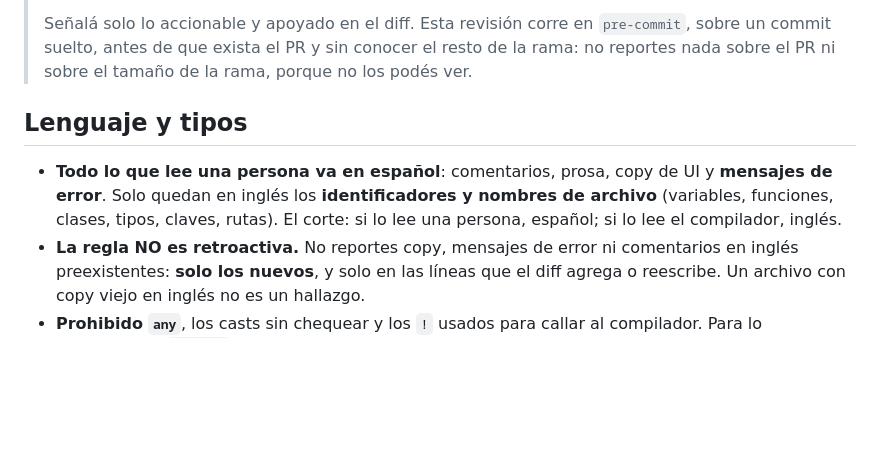
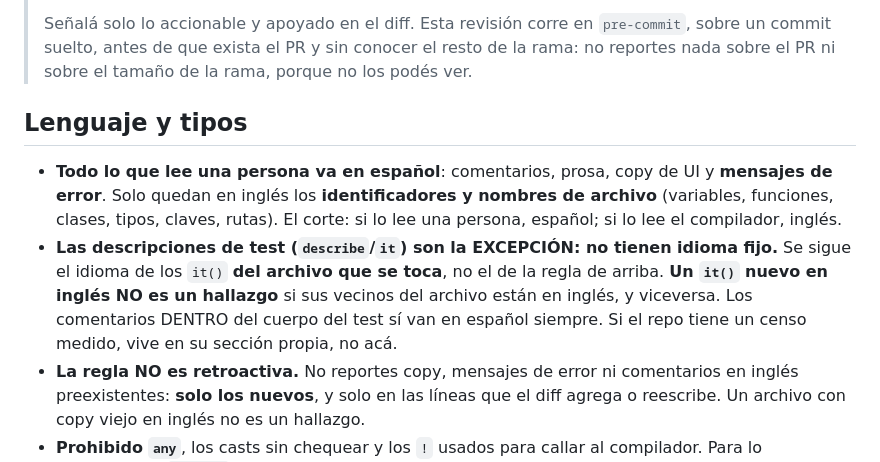
Before and after one commit to npelizzari1217/dictado, a Markdown page: AGENTS.md, the part around the change. GitHub-like rendering; blank space fills up the shorter version.

Commit message:
docs(agents): sincronizar reglas globales desde el origen en WSL
El bloque BEGIN:global se generaba desde C:\trabajos\AGENTS.md, que no existe
desde que se retiro Windows: sync-agents.py fallaba al arrancar y el bloque
quedo congelado en la ultima corrida hecha en esa maquina.

Se reconstruyo el origen en ~/proyectos/AGENTS.md y se volvio a sincronizar.

Ademas se agrego al bloque universal la excepcion de idioma en las descripciones
de test: no tienen idioma fijo, se sigue el del archivo que se toca. Le faltaba
a 7 de los 8 repos, y por eso gga marcaba como hallazgo cada it() nuevo en
ingles aunque sus vecinos del mismo archivo estuvieran en ingles.

```diff
--- a/AGENTS.md
+++ b/AGENTS.md
@@ -13,7 +13,7 @@
 > nada sobre el PR ni sobre el tamaño de la rama, porque no los podés ver.
 
 <!-- BEGIN:global -->
-<!-- Generado por sync-agents.py desde C:\trabajos\AGENTS.md (v96efe583).
+<!-- Generado por sync-agents.py desde ~/proyectos/AGENTS.md (v13e1a60d).
      NO EDITAR A MANO: el proximo sync pisa los cambios.
      Para cambiar una regla universal, edita el global y volve a correr el script.
      Para que este proyecto se aparte, usa la seccion [Anulaciones] de mas abajo. -->
@@ -24,6 +24,11 @@
   **mensajes de error**. Solo quedan en inglés los **identificadores y nombres de archivo**
   (variables, funciones, clases, tipos, claves, rutas). El corte: si lo lee una persona,
   español; si lo lee el compilador, inglés.
+- **Las descripciones de test (`describe`/`it`) son la EXCEPCIÓN: no tienen idioma fijo.**
+  Se sigue el idioma de los `it()` **del archivo que se toca**, no el de la regla de arriba.
+  **Un `it()` nuevo en inglés NO es un hallazgo** si sus vecinos del archivo están en
+  inglés, y viceversa. Los comentarios DENTRO del cuerpo del test sí van en español
+  siempre. Si el repo tiene un censo medido, vive en su sección propia, no acá.
 - **La regla NO es retroactiva.** No reportes copy, mensajes de error ni comentarios en
   inglés preexistentes: **solo los nuevos**, y solo en las líneas que el diff agrega o
   reescribe. Un archivo con copy viejo en inglés no es un hallazgo.
```
